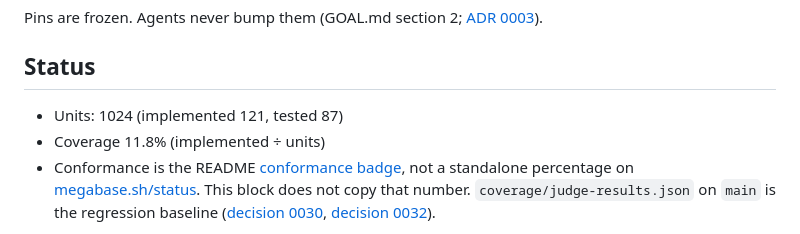
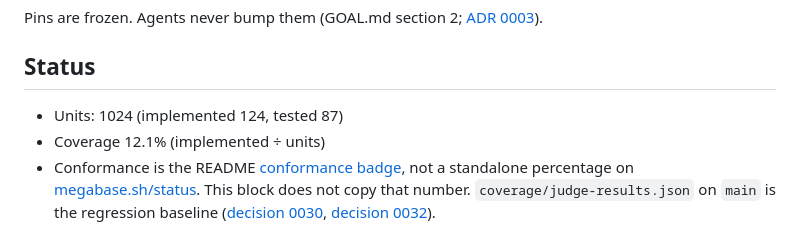
Before and after one commit to Zouhairmaj/megabase, a Markdown page: PROGRESS.md, the part around the change. Rendered like a GitHub page.

Commit message:
[watchdog] rustfmt and regenerate coverage after main (coverage not measured, conformance not measured)

```diff
--- a/PROGRESS.md
+++ b/PROGRESS.md
@@ -40,8 +40,8 @@ Pins are frozen. Agents never bump them (GOAL.md section 2;
 <!-- status:begin -->
 <!-- Generated by `cargo run -p megabase-coverage -- update`; edits are overwritten and CI rejects drift. -->
 
-- Units: 1024 (implemented 121, tested 87)
-- Coverage 11.8% (implemented ÷ units)
+- Units: 1024 (implemented 124, tested 87)
+- Coverage 12.1% (implemented ÷ units)
 - Conformance is the README [conformance badge](https://github.com/Zouhairmaj/megabase#status), not a standalone percentage on [megabase.sh/status](https://megabase.sh/status/). This block does not copy that number. `coverage/judge-results.json` on `main` is the regression baseline ([decision 0030](docs/decisions/0030-conformance-is-the-live-judge-score.md), [decision 0032](docs/decisions/0032-hide-standalone-conformance-percent.md)).
 <!-- status:end -->
 
```
Also changed, not shown: docs/COMPATIBILITY.md (+1 -1 lines), 1 other file.
